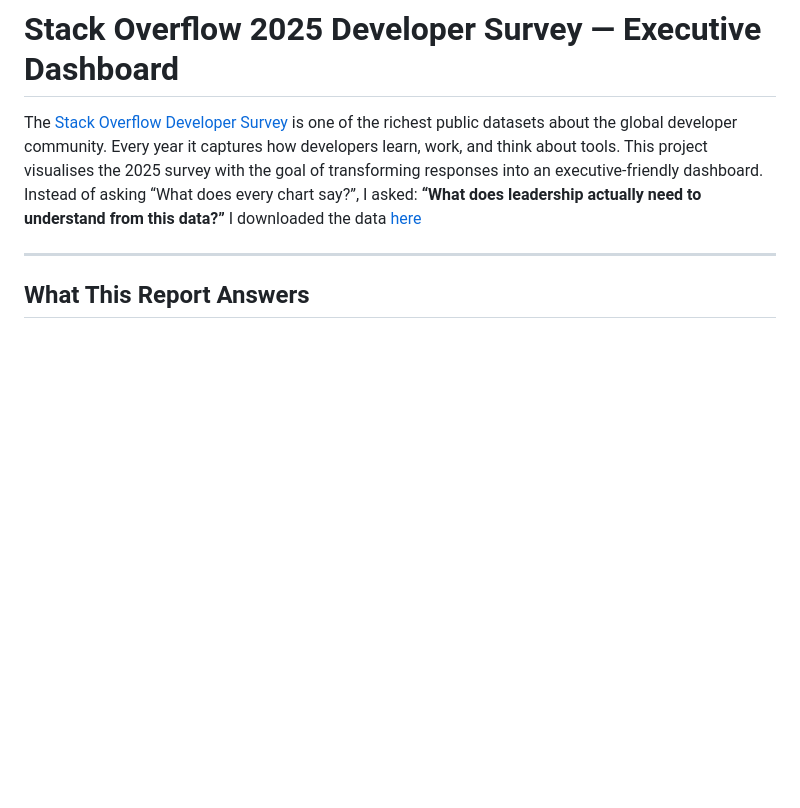
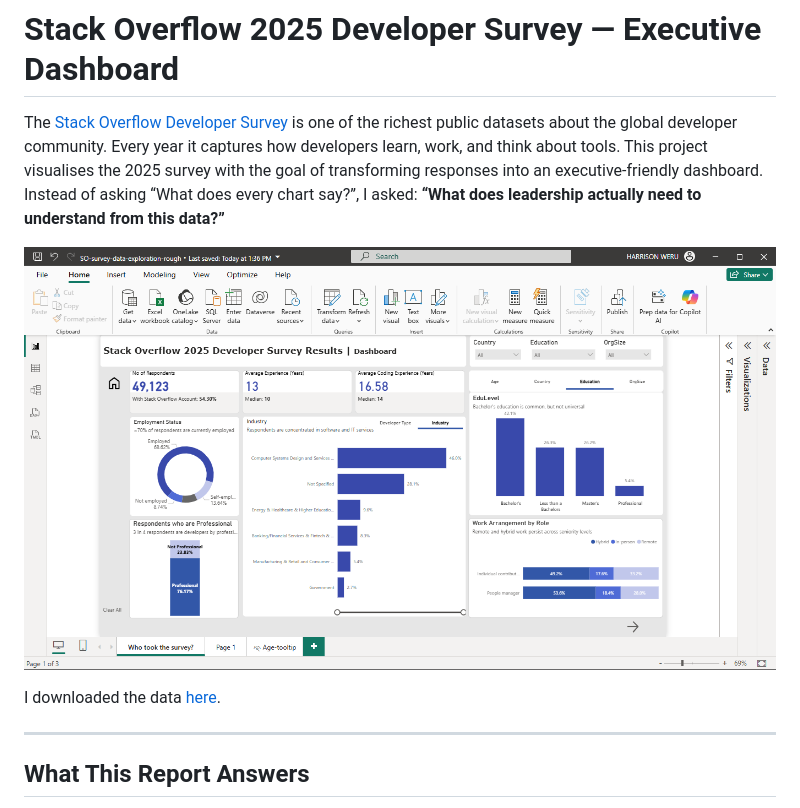
Before and after one commit to WeruHarrison/portfolio-projects, a Markdown page: stack-overflow-2025-developer-survey-dashboard/README.md, the part around the change. Rendered like a GitHub page; pictures changed too: stack-overflow-2025-developer-survey-dashboard/image.png (added); blank space fills up the shorter version.

Commit message:
Updated chart interactions, added filters, and adjusted layout to enhance UX

```diff
--- a/stack-overflow-2025-developer-survey-dashboard/README.md
+++ b/stack-overflow-2025-developer-survey-dashboard/README.md
@@ -1,7 +1,10 @@
 # Stack Overflow 2025 Developer Survey — Executive Dashboard
 The [Stack Overflow Developer Survey](https://survey.stackoverflow.co/2025) is one of the richest public datasets about the global developer community. Every year it captures how developers learn, work, and think about tools. This project visualises the 2025 survey with the goal of transforming responses into an executive-friendly dashboard. Instead of asking “What does every chart say?”, I asked:
 **“What does leadership actually need to understand from this data?”**
-I downloaded the data [here](https://survey.stackoverflow.co/)
+
+![alt text](image.png)
+
+I downloaded the data [here](https://survey.stackoverflow.co/).
 
 ---
 
```
Also changed, not shown: 1 other file.
